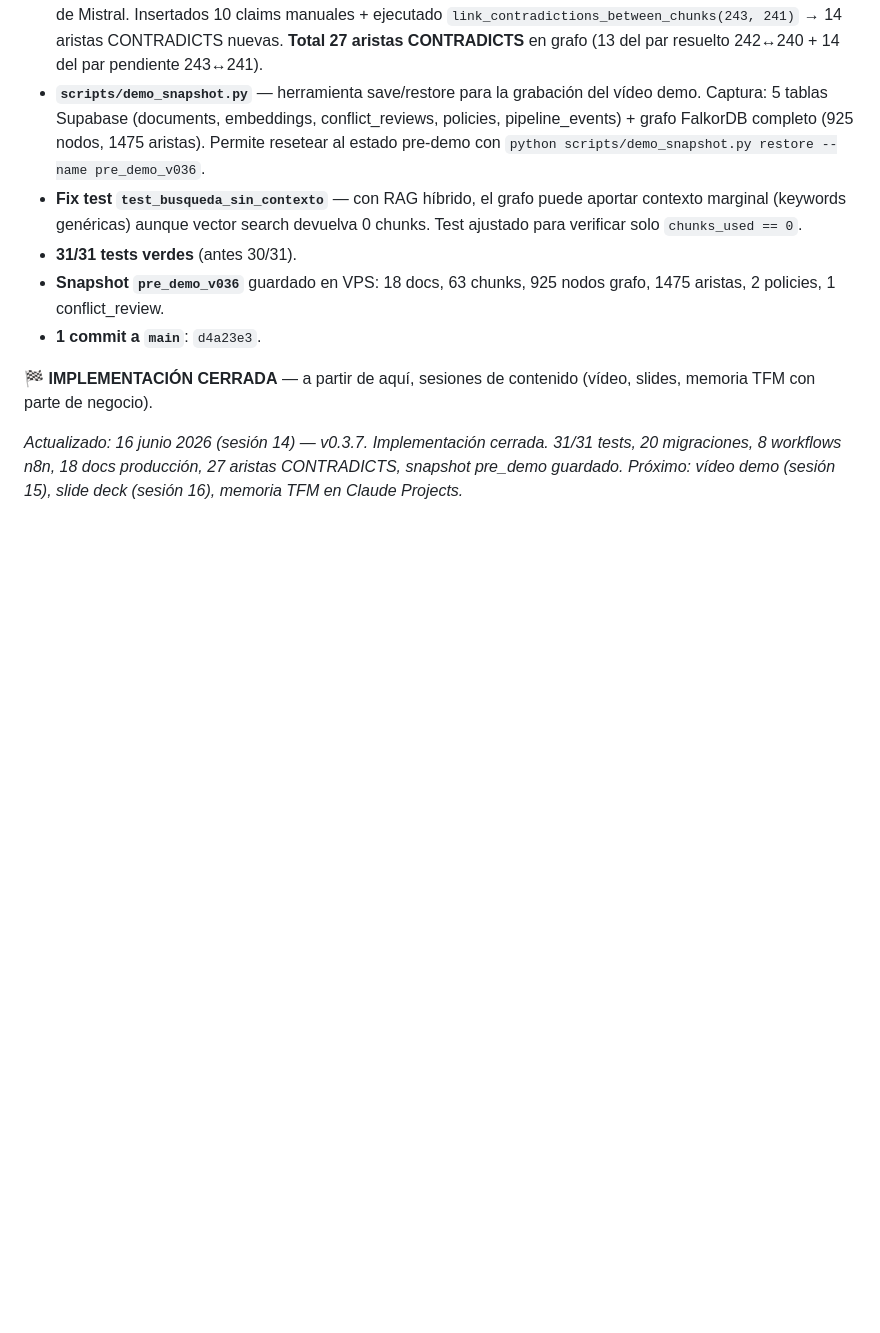
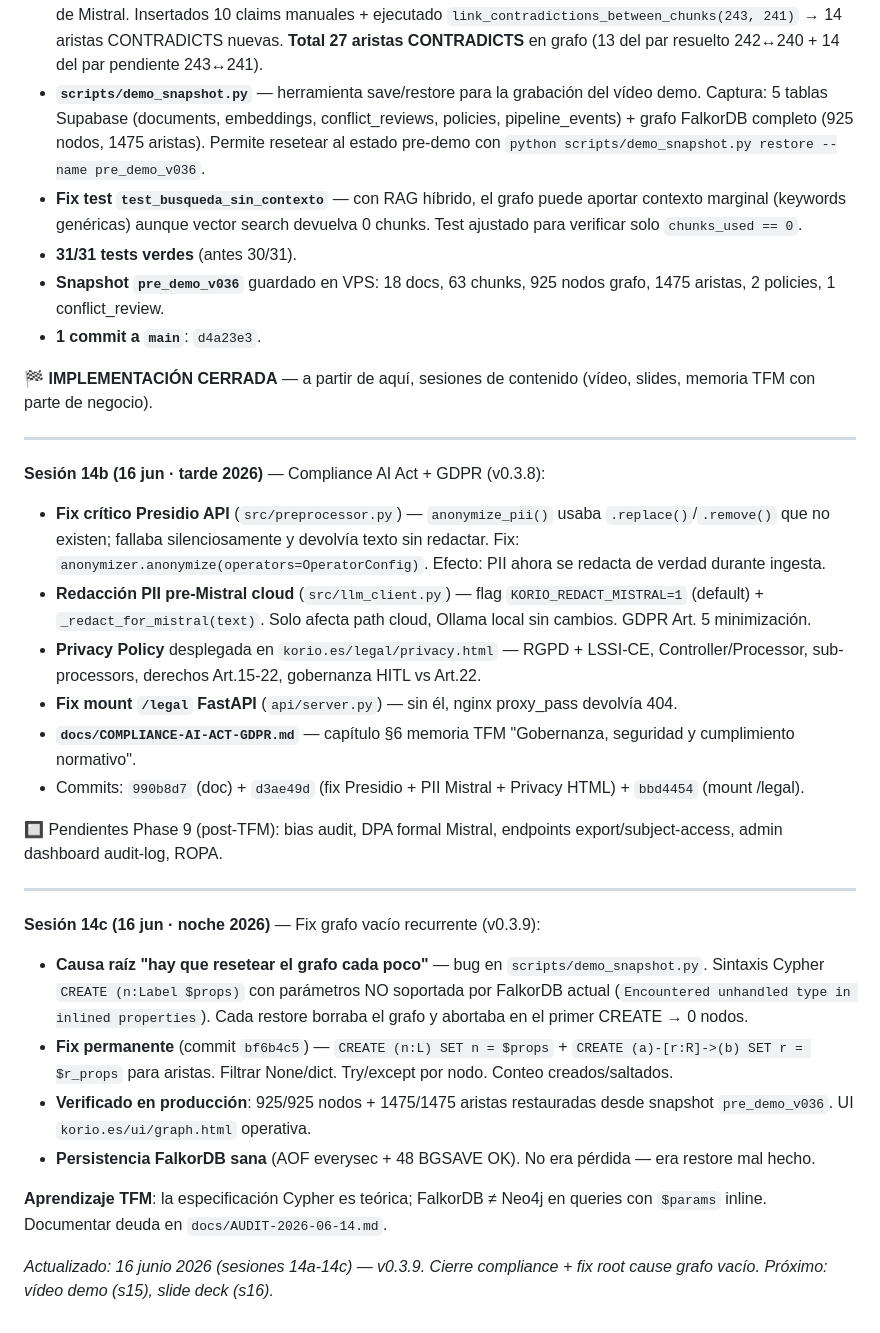
Before and after one commit to lagalga/korio, a Markdown page: CLAUDE.md, the part around the change. Drawn GitHub-style; blank space fills up the shorter version.

Commit message:
Docs: cierre sesiones 14b+14c — compliance + fix grafo vacío
CLAUDE.md actualizado con bloques sesión 14b (v0.3.8 compliance) y
sesión 14c (v0.3.9 fix root cause grafo vacío).

Co-Authored-By: Claude Haiku 4.5 <noreply@anthropic.com>

```diff
--- a/CLAUDE.md
+++ b/CLAUDE.md
@@ -644,4 +644,28 @@ Pendiente sesión 7 (Phase 8 candidatos): detección query-time, estado `inconcl
 
 **🏁 IMPLEMENTACIÓN CERRADA** — a partir de aquí, sesiones de contenido (vídeo, slides, memoria TFM con parte de negocio).
 
-*Actualizado: 16 junio 2026 (sesión 14) — v0.3.7. Implementación cerrada. 31/31 tests, 20 migraciones, 8 workflows n8n, 18 docs producción, 27 aristas CONTRADICTS, snapshot pre_demo guardado. Próximo: vídeo demo (sesión 15), slide deck (sesión 16), memoria TFM en Claude Projects.*
+---
+
+**Sesión 14b (16 jun · tarde 2026)** — Compliance AI Act + GDPR (v0.3.8):
+
+- **Fix crítico Presidio API** (`src/preprocessor.py`) — `anonymize_pii()` usaba `.replace()`/`.remove()` que no existen; fallaba silenciosamente y devolvía texto sin redactar. Fix: `anonymizer.anonymize(operators=OperatorConfig)`. Efecto: PII ahora se redacta de verdad durante ingesta.
+- **Redacción PII pre-Mistral cloud** (`src/llm_client.py`) — flag `KORIO_REDACT_MISTRAL=1` (default) + `_redact_for_mistral(text)`. Solo afecta path cloud, Ollama local sin cambios. GDPR Art. 5 minimización.
+- **Privacy Policy** desplegada en `korio.es/legal/privacy.html` — RGPD + LSSI-CE, Controller/Processor, sub-processors, derechos Art.15-22, gobernanza HITL vs Art.22.
+- **Fix mount `/legal` FastAPI** (`api/server.py`) — sin él, nginx proxy_pass devolvía 404.
+- **`docs/COMPLIANCE-AI-ACT-GDPR.md`** — capítulo §6 memoria TFM "Gobernanza, seguridad y cumplimiento normativo".
+- Commits: `990b8d7` (doc) + `d3ae49d` (fix Presidio + PII Mistral + Privacy HTML) + `bbd4454` (mount /legal).
+
+🔲 Pendientes Phase 9 (post-TFM): bias audit, DPA formal Mistral, endpoints export/subject-access, admin dashboard audit-log, ROPA.
+
+---
+
+**Sesión 14c (16 jun · noche 2026)** — Fix grafo vacío recurrente (v0.3.9):
+
+- **Causa raíz "hay que resetear el grafo cada poco"** — bug en `scripts/demo_snapshot.py`. Sintaxis Cypher `CREATE (n:Label $props)` con parámetros NO soportada por FalkorDB actual (`Encountered unhandled type in inlined properties`). Cada restore borraba el grafo y abortaba en el primer CREATE → 0 nodos.
+- **Fix permanente** (commit `bf6b4c5`) — `CREATE (n:L) SET n = $props` + `CREATE (a)-[r:R]->(b) SET r = $r_props` para aristas. Filtrar None/dict. Try/except por nodo. Conteo creados/saltados.
+- **Verificado en producción**: 925/925 nodos + 1475/1475 aristas restauradas desde snapshot `pre_demo_v036`. UI `korio.es/ui/graph.html` operativa.
+- **Persistencia FalkorDB sana** (AOF everysec + 48 BGSAVE OK). No era pérdida — era restore mal hecho.
+
+**Aprendizaje TFM**: la especificación Cypher es teórica; FalkorDB ≠ Neo4j en queries con `$params` inline. Documentar deuda en `docs/AUDIT-2026-06-14.md`.
+
+*Actualizado: 16 junio 2026 (sesiones 14a-14c) — v0.3.9. Cierre compliance + fix root cause grafo vacío. Próximo: vídeo demo (s15), slide deck (s16).*
```
